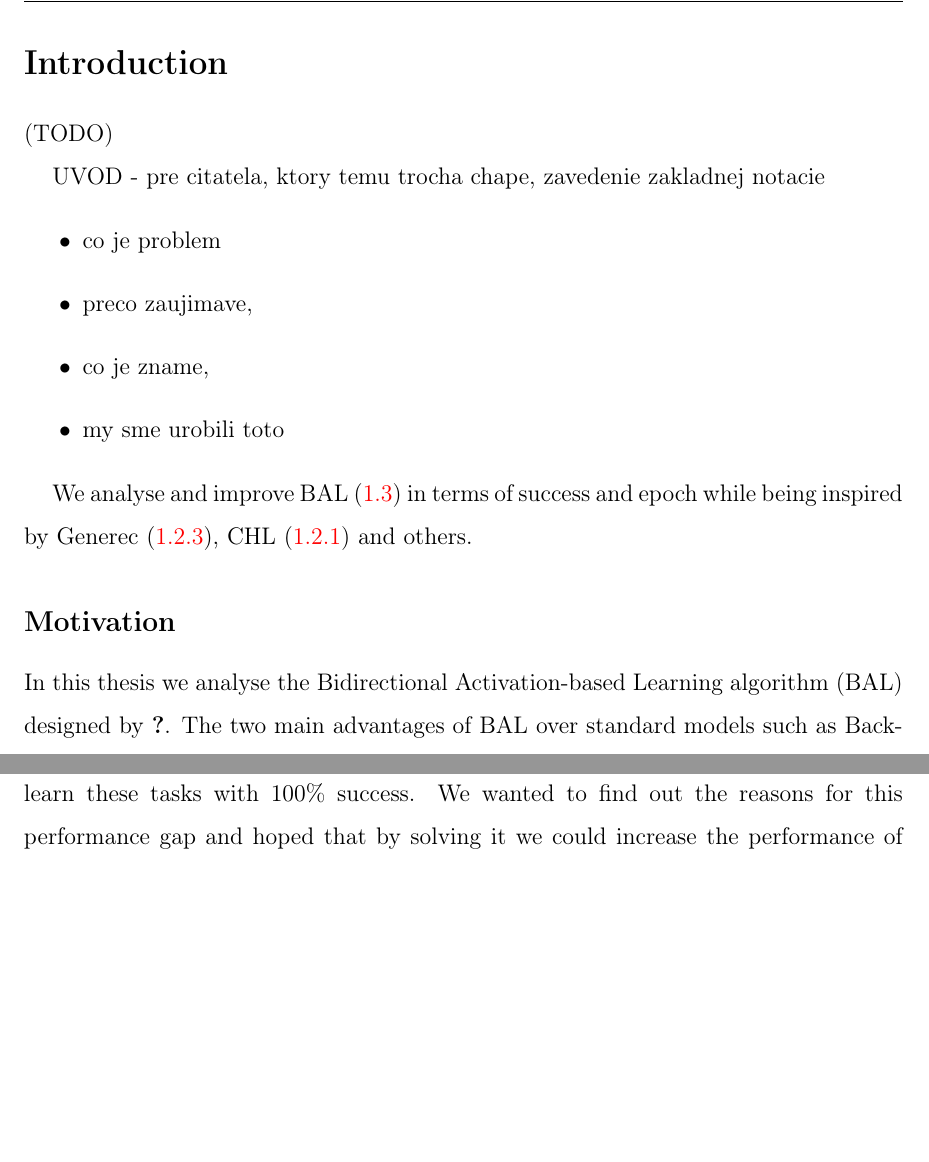
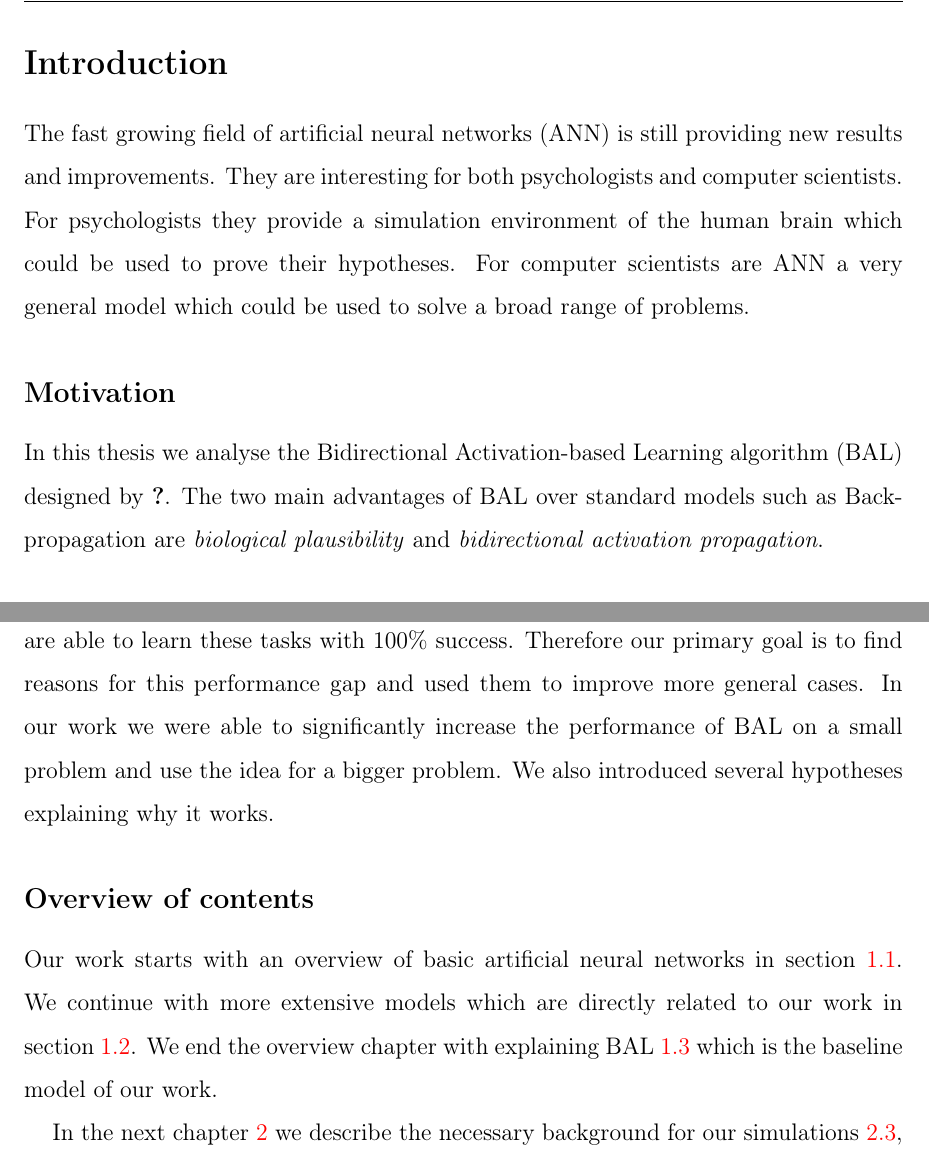
Before and after one commit to Petrzlen/master_thesis, a LaTeX document (text/main.tex, which reads text/introduction.tex, text/motivation.tex): two parts of pages 13 and 14 of 58, joined at a grey line, cut so that both start at the same text, the shorter picture padded with empty space. Compiled offline with pdfLaTeX.

Commit message:
Extending introduction

```diff
--- a/text/introduction.tex
+++ b/text/introduction.tex
@@ -20,15 +12,25 @@
 \addcontentsline{toc}{section}{Introduction}
 
 %Neural networks are a general method in Machine Learning used when everything other fails.
+% 1) Information/introduction about the topic of your research (e.g. what you will talk about in your thesis – Compilers, CPUs, optimizations etc.)
 
-(TODO)
+% 2) The practical and theoretical value of the topic (how and why this topic is important)
+The fast growing field of artificial neural networks (ANN) is still providing new results and improvements. They are interesting for both psychologists and computer scientists. For psychologists they provide a simulation environment of the human brain which could be used to prove their hypotheses. For computer scientists are ANN a very general model which could be used to solve a broad range of problems.
 
-UVOD - pre citatela, ktory temu trocha chape, zavedenie zakladnej notacie
-\begin{itemize}
-\item   co je problem
-\item   preco zaujimave,
-\item   co je zname,
-\item   my sme urobili toto
-\end{itemize}
+% ==================== 10. Motivation (or Problem Definition and Proposed Solution) =====
+% In this chapter you have to concisely explain the problem that you want to solve and the goal of your solution.
 
-We analyse and improve BAL~(\ref{sec:models-bal}) in terms of success and epoch while being inspired by Generec~(\ref{sec:models-generec}), CHL~(\ref{sec:models-chl}) and others.
+% 3) The motivation for your thesis (State with at least one sentence the problem you attack in your research work, why did you choose this problem and how it is interesting.  State with at least one sentence your solution for the problem).
+
+% 4) If you are basing your work on currently existing work, mention it here.
+% ==================== 10. Motivation (or Problem Definition and Proposed Solution) =====
+%In this chapter you have to concisely explain the problem that you want to solve and the goal of your solution. This part should contain:
+
+% 1) Detailed analysis of the problem and its limitations (e.g. what is the bottleneck and difficulties).
+
+\subsection*{Motivation}
+\label{sec:motivation}
+% 1) Detailed analysis of the problem and its limitations (e.g. what is the bottleneck and difficulties).
+In this thesis we analyse the Bidirectional Activation-based Learning algorithm (BAL) designed by~\citet{farkas2013bal}. The two main advantages of BAL over standard models such as Backpropagation are \emph{biological plausibility} and \emph{bidirectional activation propagation}.
+
+\paragraph{Biological plausibility.} We believe that inspiration by natural neural networks will bring results in the long run. Therefore, we follow the six principles of biological plausibility stated by~\citet{hinton1988learning}. The main principle is \emph{bidirectional activation propagation} mentioned below. The second principle \emph{distributed representations} states that \enquote{
@@ -34,0 +50,19 @@ We analyse and improve BAL~(\ref{sec:models-bal}) in terms of success and epoch
+Although BAL performs well on high dimensional tasks, it is not able to learn low dimensional tasks with 100\% reliability, while other models such as Backpropagation~\citep{rumelhart1986learning} are able to learn these tasks with 100\% success. Therefore our primary goal is to find reasons for this performance gap and used them to improve more general cases. In our work we were able to significantly increase the performance of BAL on a small problem and use the idea for a bigger problem. We also introduced several hypotheses explaining why it works.
+
+% 7) Finish the chapter with an overview about the contents of your thesis.la, ktory temu trocha chape, zavedenie zakladnej notacie
+\subsection*{Overview of contents}
+Our work starts with an overview of basic artificial neural networks in section~\ref{sec:theory}. We continue with more extensive models which are directly related to our work in section~\ref{sec:overview-models}. We end the overview chapter with explaining BAL~\ref{sec:models-bal} which is the baseline model of our work.
+
+In the next chapter~\ref{sec:simulations} we describe the necessary background for our simulations~\ref{sec:sim-our}, experiments\ref{sec:sim-exp} and datasets~\ref{sec:datasets} used through our work.
+
+We finish with simulation results~\ref{sec:results} aimed to TLR which proved to be the most successful modification of BAL. The chapter consists of comparisons in ~\ref{sec:tlr-auto4-cmp} and \ref{tab:results-cmp-digits}, best parameter fitting in ~\ref{fig:results-tlr-auto4-performance} and explanations in~\ref{sec:tlr-auto4-hypothesis}.
+
+
+%UVOD - pre citate
+
+%\begin{itemize}
+%\item   co je problem
+%\item   preco zaujimave,
+%\item   co je zname,
+%\item   my sme urobili toto
+%\end{itemize}
--- a/text/motivation.tex
+++ /dev/null
@@ -1,15 +0,0 @@
-% ==================== 10. Motivation (or Problem Definition and Proposed Solution) =====
-%In this chapter you have to concisely explain the problem that you want to solve and the goal of your solution. This part should contain:
-
-% 1) Detailed analysis of the problem and its limitations (e.g. what is the bottleneck and difficulties).
-
-% 2) Your research methods – how did you identify these problems (e.g. tools used)?
-
-% 3) You should clearly state and explain your goal and objectives. You should provide analytical study (mathematical model) of your solution (What is the upper and lower bound of your performance or improvements). You should also mention about the qualitative benefit of your solution such as easy programming etc..
-
-% If necessary you may divide this chapter in sections and subsections.
-
-\subsection*{Motivation}
-\label{sec:motivation}
-% 1) Detailed analysis of the problem and its limitations (e.g. what is the bottleneck and difficulties).
-In this thesis we analyse the Bidirectional Activation-based Learning algorithm (BAL) designed by~\citet{farkas2013bal}. The two main advantages of BAL over standard models such as Backpropagation are \emph{bidirectional activation propagation} and \emph{biological plausibility.}
@@ -24,2 +0,0 @@ In this thesis we analyse the Bidirectional Activation-based Learning algorithm
-\paragraph{Goal.}
-While BAL performs well on high dimensional tasks, it was not able to learn low dimensional tasks with 100\% reliability. Other models such as Backpropagation~\citep{rumelhart1986learning} learn these tasks with 100\% success. We wanted to find out the reasons for this performance gap and hoped that by solving it we could increase the performance of BAL also for the high dimensional tasks.
```
Also changed, not shown: text/main.tex (+3 -1 lines), text/introduction.tex (21 more changed lines), text/motivation.tex (8 more changed lines).
